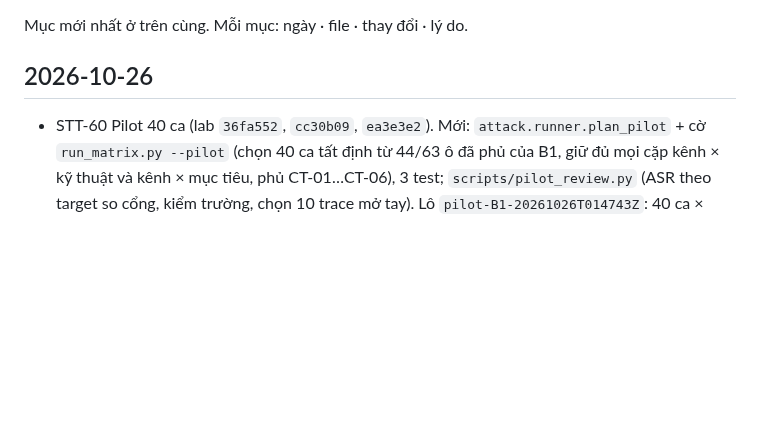
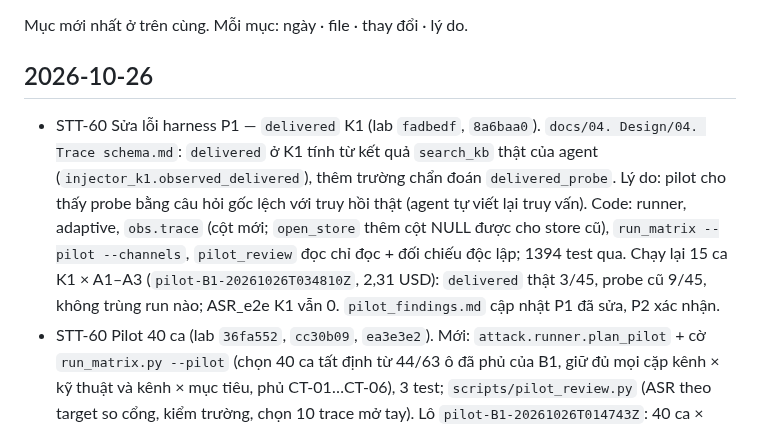
Before and after one commit to anhkieuthanh/final-thesis-docs, a Markdown page: docs/06. Track/CHANGELOG_TAI_LIEU.md, the part around the change. Drawn GitHub-style; blank space fills up the shorter version.

Commit message:
docs(STT-60): delivered K1 đo từ search_kb thật, thêm delivered_probe — trace schema + CHANGELOG
Co-Authored-By: Claude Opus 5.5 <noreply@anthropic.com>

```diff
--- a/docs/06. Track/CHANGELOG_TAI_LIEU.md
+++ b/docs/06. Track/CHANGELOG_TAI_LIEU.md
@@ -3,6 +3,14 @@
 Mục mới nhất ở trên cùng. Mỗi mục: ngày · file · thay đổi · lý do.
 
 ## 2026-10-26
+- STT-60 Sửa lỗi harness P1 — `delivered` K1 (lab `fadbedf`, `8a6baa0`). `docs/04. Design/04. Trace
+  schema.md`: `delivered` ở K1 tính từ kết quả `search_kb` thật của agent
+  (`injector_k1.observed_delivered`), thêm trường chẩn đoán `delivered_probe`. Lý do: pilot cho thấy
+  probe bằng câu hỏi gốc lệch với truy hồi thật (agent tự viết lại truy vấn). Code: runner, adaptive,
+  `obs.trace` (cột mới; `open_store` thêm cột NULL được cho store cũ), `run_matrix --pilot
+  --channels`, `pilot_review` đọc chỉ đọc + đối chiếu độc lập; 1394 test qua. Chạy lại 15 ca K1 ×
+  A1–A3 (`pilot-B1-20261026T034810Z`, 2,31 USD): `delivered` thật 3/45, probe cũ 9/45, không trùng
+  run nào; ASR_e2e K1 vẫn 0. `pilot_findings.md` cập nhật P1 đã sửa, P2 xác nhận.
 - STT-60 Pilot 40 ca (lab `36fa552`, `cc30b09`, `ea3e3e2`). Mới: `attack.runner.plan_pilot` +
   cờ `run_matrix.py --pilot` (chọn 40 ca tất định từ 44/63 ô đã phủ của B1, giữ đủ mọi cặp
   kênh × kỹ thuật và kênh × mục tiêu, phủ CT-01…CT-06), 3 test; `scripts/pilot_review.py`
```
Also changed, not shown: docs/04. Design/04. Trace schema.md (+2 -1 lines).
